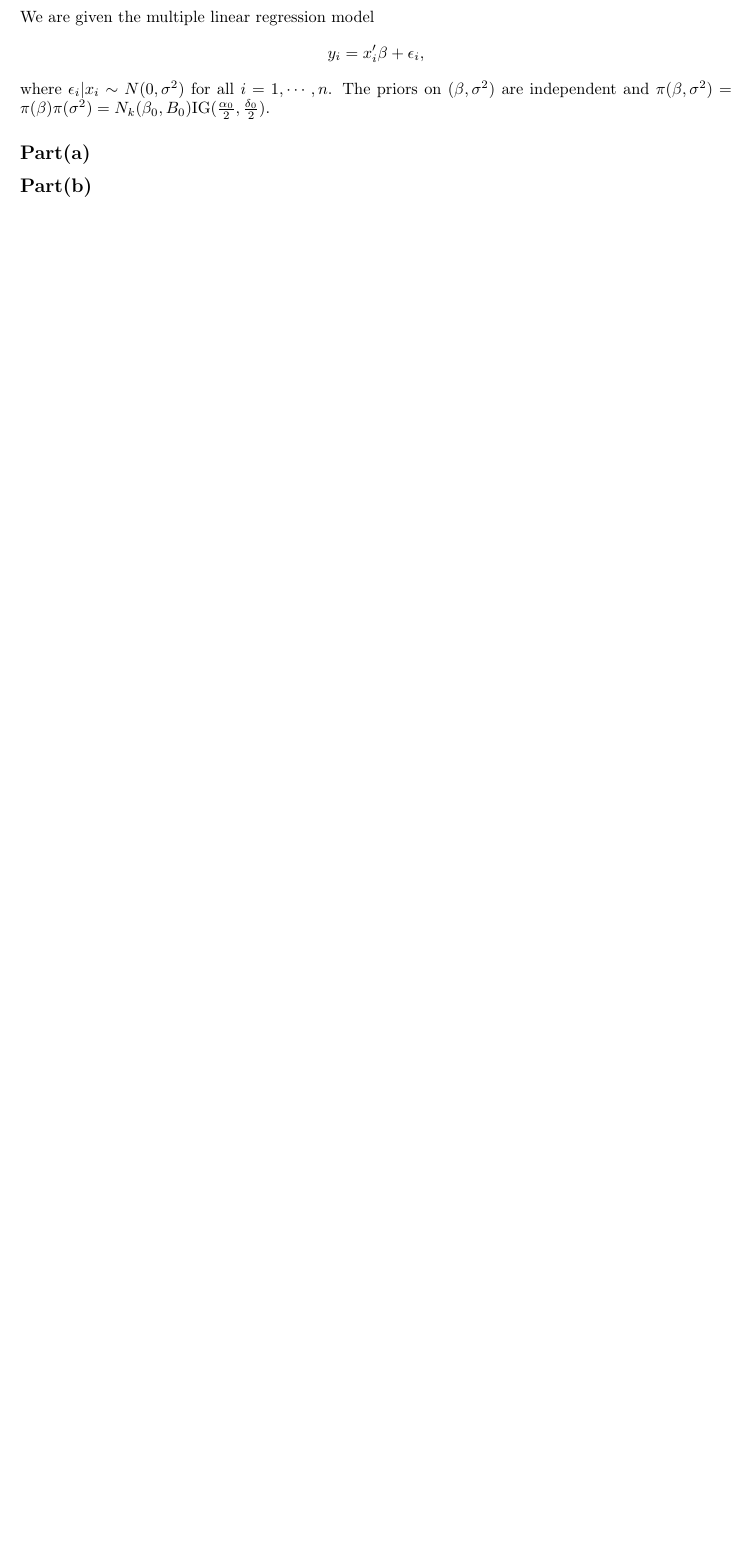
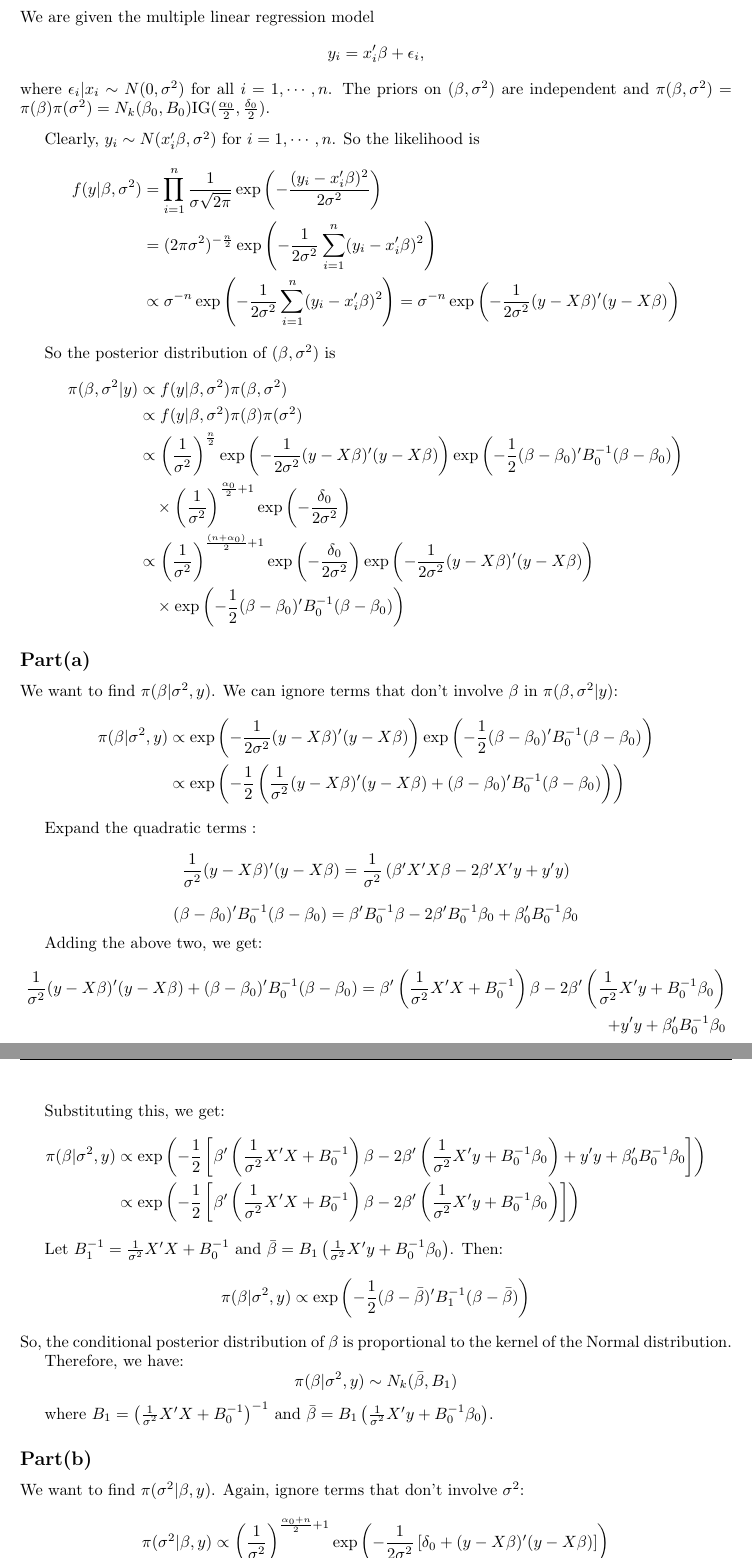
Before and after one commit to U1Kemp/Econometrics, a LaTeX problem sheet (Assignments/Assignment 3/Assignment 3.tex): part of page 11 of 11 before the commit and two parts of pages 11 and 12 of 12 after it, the two joined at a grey line, cut so that both start at the same text, the shorter picture padded with empty space. Compiled offline with pdfLaTeX.

Commit message:
updated assignment 3

```diff
--- a/Assignments/Assignment 3/Assignment 3.tex
+++ b/Assignments/Assignment 3/Assignment 3.tex
@@ -396,8 +396,62 @@ We are given the multiple linear regression model
 \[y_i = x'_i\beta + \epsilon_i,\]
 where \(\epsilon_i|x_i\sim N(0,\sigma^2)\) for all \(i=1,\cdots,n\). The priors on \((\beta,\sigma^2)\) are independent and \(\pi(\beta, \sigma^2) = \pi(\beta)\pi(\sigma^2) = N_k(\beta_0,B_0)\text{IG}(\frac{\alpha_0}{2},\frac{\delta_0}{2})\).
 
+\vspace{0.25cm}
+
+Clearly, \(y_i \sim N(x'_i\beta, \sigma^2)\) for \(i = 1, \cdots, n\). So the likelihood is
+\begin{align*}
+    f(y|\beta,\sigma^2) &= \prod_{i=1}^{n} \frac{1}{\sigma\sqrt{2\pi}}\exp\left(-\frac{(y_i - x'_i\beta)^2}{2\sigma^2}\right)\\
+    &= (2\pi\sigma^2)^{-\frac{n}{2}}\exp\left(-\frac{1}{2\sigma^2}\sum_{i=1}^{n}(y_i - x'_i\beta)^2\right)\\
+    &\propto \sigma^{-n}\exp\left(-\frac{1}{2\sigma^2}\sum_{i=1}^{n}(y_i - x'_i\beta)^2\right) = \sigma^{-n}\exp\left(-\frac{1}{2\sigma^2}(y - X\beta)'(y-X\beta)\right)
+\end{align*}
+
+So the posterior distribution of \((\beta,\sigma^2)\) is
+\begin{align*}
+    \pi(\beta,\sigma^2|y) &\propto f(y|\beta,\sigma^2)\pi(\beta,\sigma^2)\\
+    &\propto f(y|\beta,\sigma^2)\pi(\beta)\pi(\sigma^2)\\
+    &\propto \left(\frac{1}{\sigma^2}\right)^{\frac{n}{2}}\exp\left(-\frac{1}{2\sigma^2}(y - X\beta)'(y-X\beta)\right) \exp\left(-\frac{1}{2}(\beta - \beta_0)'B_0^{-1}(\beta - \beta_0)\right) \\
+    &\quad \times \left(\frac{1}{\sigma^2}\right)^{\frac{\alpha_0}{2} + 1}\exp\left(-\frac{\delta_0}{2\sigma^2}\right)\\
+    &\propto \left(\frac{1}{\sigma^2}\right)^{\frac{(n+\alpha_0)}{2}+1}\exp\left(-\frac{\delta_0}{2\sigma^2}\right)\exp\left(-\frac{1}{2\sigma^2}(y - X\beta)'(y-X\beta)\right) \\
+    & \quad \times \exp\left(-\frac{1}{2}(\beta - \beta_0)'B_0^{-1}(\beta - \beta_0)\right)
+\end{align*}
+
+
 \subsection*{Part(a)}
 
+We want to find $\pi(\beta | \sigma^2, y)$. We can ignore terms that don't involve $\beta$ in \(\pi(\beta,\sigma^2|y)\):
+    \begin{align*}
+        \pi(\beta | \sigma^2, y) &\propto \exp\left(-\frac{1}{2\sigma^2}(y - X\beta)'(y - X\beta)\right) \exp\left(-\frac{1}{2}(\beta - \beta_0)' B_0^{-1} (\beta - \beta_0)\right)\\
+        &\propto \exp\left(-\frac{1}{2}\left(\frac{1}{\sigma^2}(y - X\beta)'(y - X\beta)+(\beta - \beta_0)' B_0^{-1} (\beta - \beta_0)\right)\right)
+    \end{align*}
+
+    Expand the quadratic terms :
+    $$\frac{1}{\sigma^2}(y - X\beta)'(y - X\beta) = \frac{1}{\sigma^2}\left(\beta' X' X \beta - 2\beta' X' y + y'y\right) $$
+    $$(\beta - \beta_0)' B_0^{-1} (\beta - \beta_0) = \beta' B_0^{-1} \beta - 2\beta' B_0^{-1} \beta_0 + \beta_0' B_0^{-1} \beta_0$$
+
+    Adding the above two, we get:
+    \begin{align*}
+        \frac{1}{\sigma^2}(y - X\beta)'(y - X\beta)+(\beta - \beta_0)' B_0^{-1} (\beta - \beta_0) =  \beta' \left(\frac{1}{\sigma^2} X' X + B_0^{-1}\right) \beta - 2\beta'\left(\frac{1}{\sigma^2} X' y + B_0^{-1} \beta_0\right) \\
+    + y'y + \beta_0'B_0^{-1}\beta_0
+    \end{align*}
+
+
+    Substituting this, we get:
+    \begin{align*}
+        \pi(\beta | \sigma^2, y) &\propto \exp\left(-\frac{1}{2} \left[ \beta' \left(\frac{1}{\sigma^2} X' X + B_0^{-1}\right) \beta - 2\beta'\left(\frac{1}{\sigma^2} X' y + B_0^{-1} \beta_0\right) + y'y + \beta_0'B_0^{-1}\beta_0 \right]\right)\\
+        & \propto \exp\left(-\frac{1}{2} \left[ \beta' \left(\frac{1}{\sigma^2} X' X + B_0^{-1}\right) \beta - 2\beta' \left(\frac{1}{\sigma^2} X' y + B_0^{-1} \beta_0\right) \right] \right)
+    \end{align*}
+
+    Let $B_1^{-1} = \frac{1}{\sigma^2} X' X + B_0^{-1}$ and $\bar{\beta} = B_1 \left(\frac{1}{\sigma^2} X' y + B_0^{-1} \beta_0\right)$. Then:
+    $$\pi(\beta | \sigma^2, y) \propto \exp\left(-\frac{1}{2} (\beta - \bar{\beta})' B_1^{-1} (\beta - \bar{\beta}) \right)$$
+    So, the conditional posterior distribution of \(\beta\) is proportional to the kernel of the Normal distribution.
+
+    Therefore, we have:
+    $$\pi(\beta | \sigma^2, y) \sim N_k(\bar{\beta}, B_1)$$
+
+    where $B_1 = \left(\frac{1}{\sigma^2} X' X + B_0^{-1}\right)^{-1}$ and $\bar{\beta} = B_1 \left(\frac{1}{\sigma^2} X' y + B_0^{-1} \beta_0\right)$.
 
 \subsection*{Part(b)}
 
+    We want to find $\pi(\sigma^2 | \beta, y)$. Again, ignore terms that don't involve $\sigma^2$:
+
+    $$\pi(\sigma^2 | \beta, y) \propto \left(\frac{1}{\sigma^2}\right)^{\frac{\alpha_0 + n}{2} + 1} \exp\left(-\frac{1}{2\sigma^2} \left[ \delta_0 + (y - X\beta)'(y - X\beta) \right] \right)$$
```
Also changed, not shown: Assignments/Assignment 3/Assignment 3.pdf, Assignments/Assignment 3/Assignment 3.tex (37 more changed lines), 3 other files.
